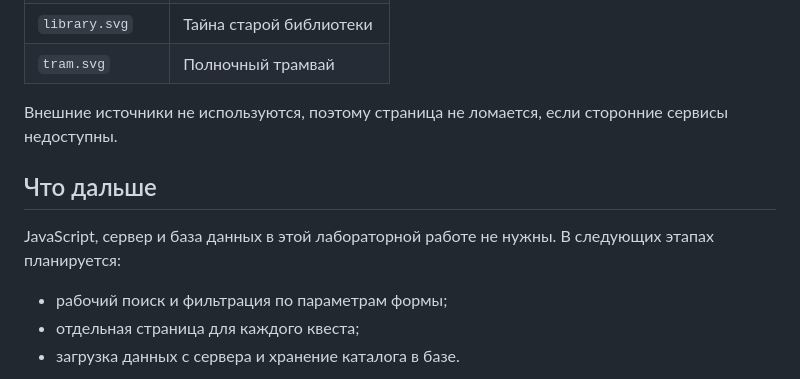
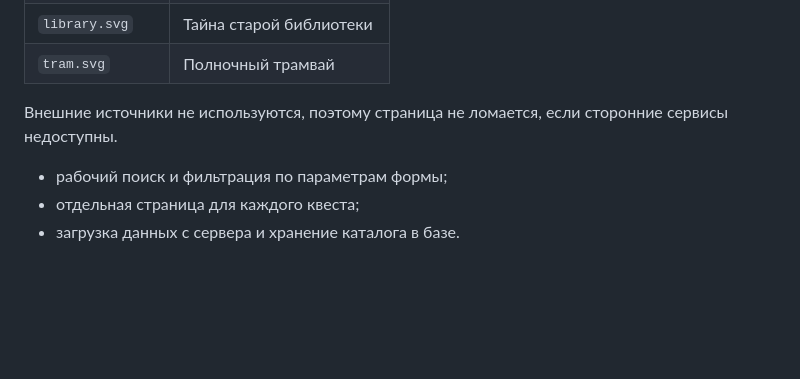
Before and after one commit to protegexd/web-project, a Markdown page: README.md, the part around the change. GitHub-like rendering; blank space fills up the shorter version.

```diff
--- a/README.md
+++ b/README.md
@@ -62,11 +62,6 @@
 Внешние источники не используются, поэтому страница не ломается,
 если сторонние сервисы недоступны.
 
-## Что дальше
-
-JavaScript, сервер и база данных в этой лабораторной работе не нужны.
-В следующих этапах планируется:
-
 - рабочий поиск и фильтрация по параметрам формы;
 - отдельная страница для каждого квеста;
 - загрузка данных с сервера и хранение каталога в базе.
```
